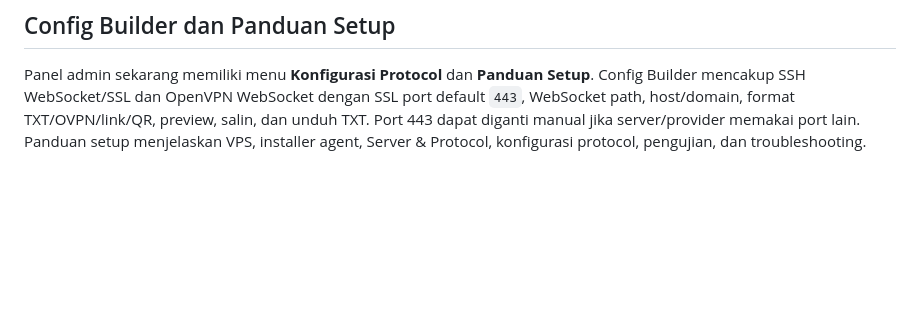
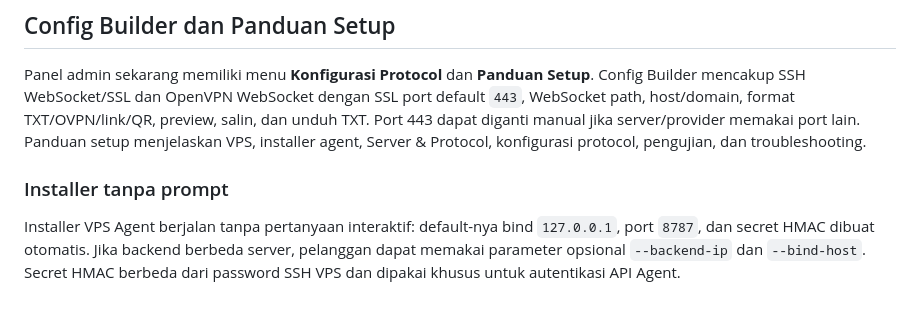
Before and after one commit to usnulnifah-web/ssh-store, a Markdown page: README.md, the part around the change. Drawn GitHub-style; blank space fills up the shorter version.

Commit message:
Document non-interactive VPS installer defaults

```diff
--- a/README.md
+++ b/README.md
@@ -79,3 +79,7 @@ Installer dipisahkan ke repository [ssh-store-vps-agent-installer](https://githu
 ## Config Builder dan Panduan Setup
 
 Panel admin sekarang memiliki menu **Konfigurasi Protocol** dan **Panduan Setup**. Config Builder mencakup SSH WebSocket/SSL dan OpenVPN WebSocket dengan SSL port default `443`, WebSocket path, host/domain, format TXT/OVPN/link/QR, preview, salin, dan unduh TXT. Port 443 dapat diganti manual jika server/provider memakai port lain. Panduan setup menjelaskan VPS, installer agent, Server & Protocol, konfigurasi protocol, pengujian, dan troubleshooting.
+
+### Installer tanpa prompt
+
+Installer VPS Agent berjalan tanpa pertanyaan interaktif: default-nya bind `127.0.0.1`, port `8787`, dan secret HMAC dibuat otomatis. Jika backend berbeda server, pelanggan dapat memakai parameter opsional `--backend-ip` dan `--bind-host`. Secret HMAC berbeda dari password SSH VPS dan dipakai khusus untuk autentikasi API Agent.
```
